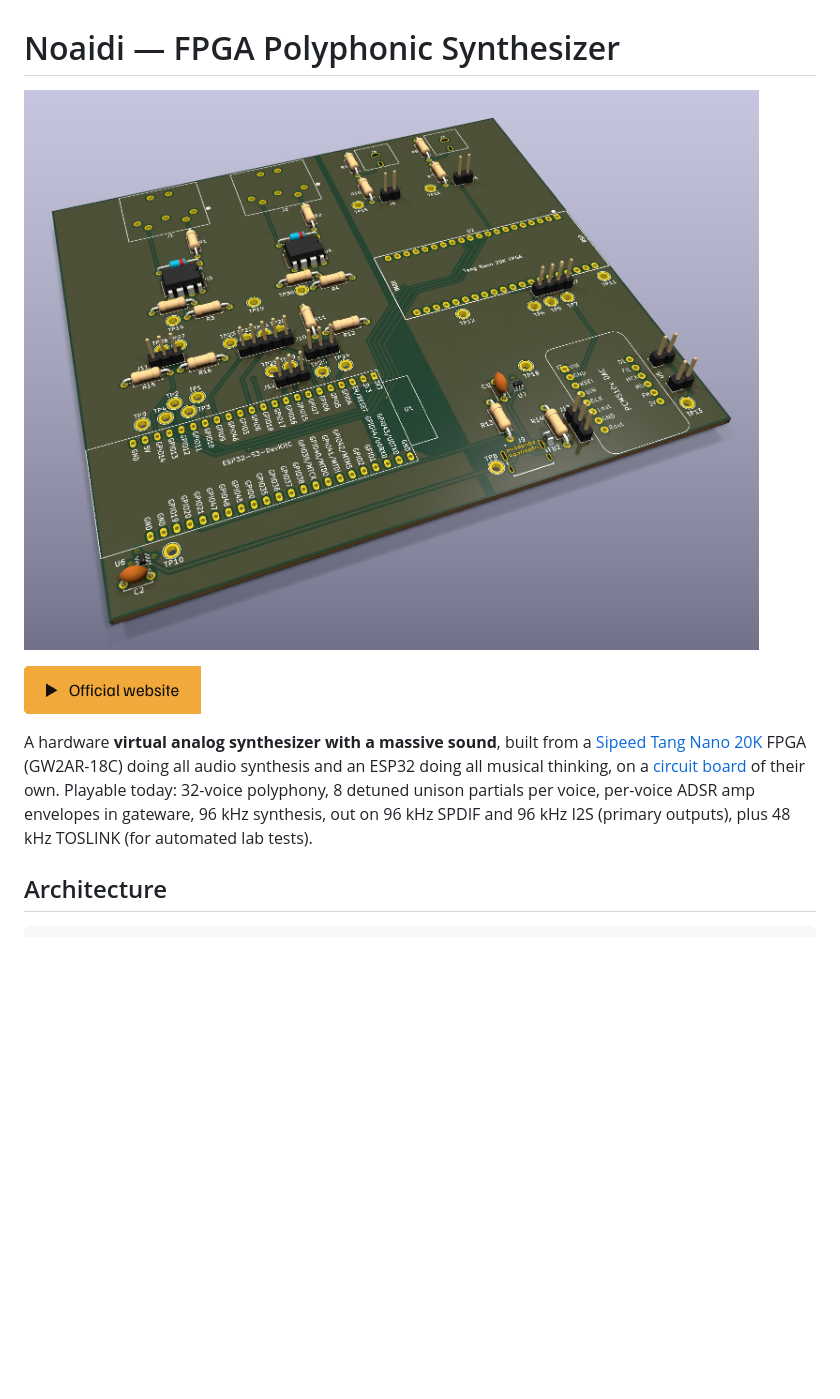
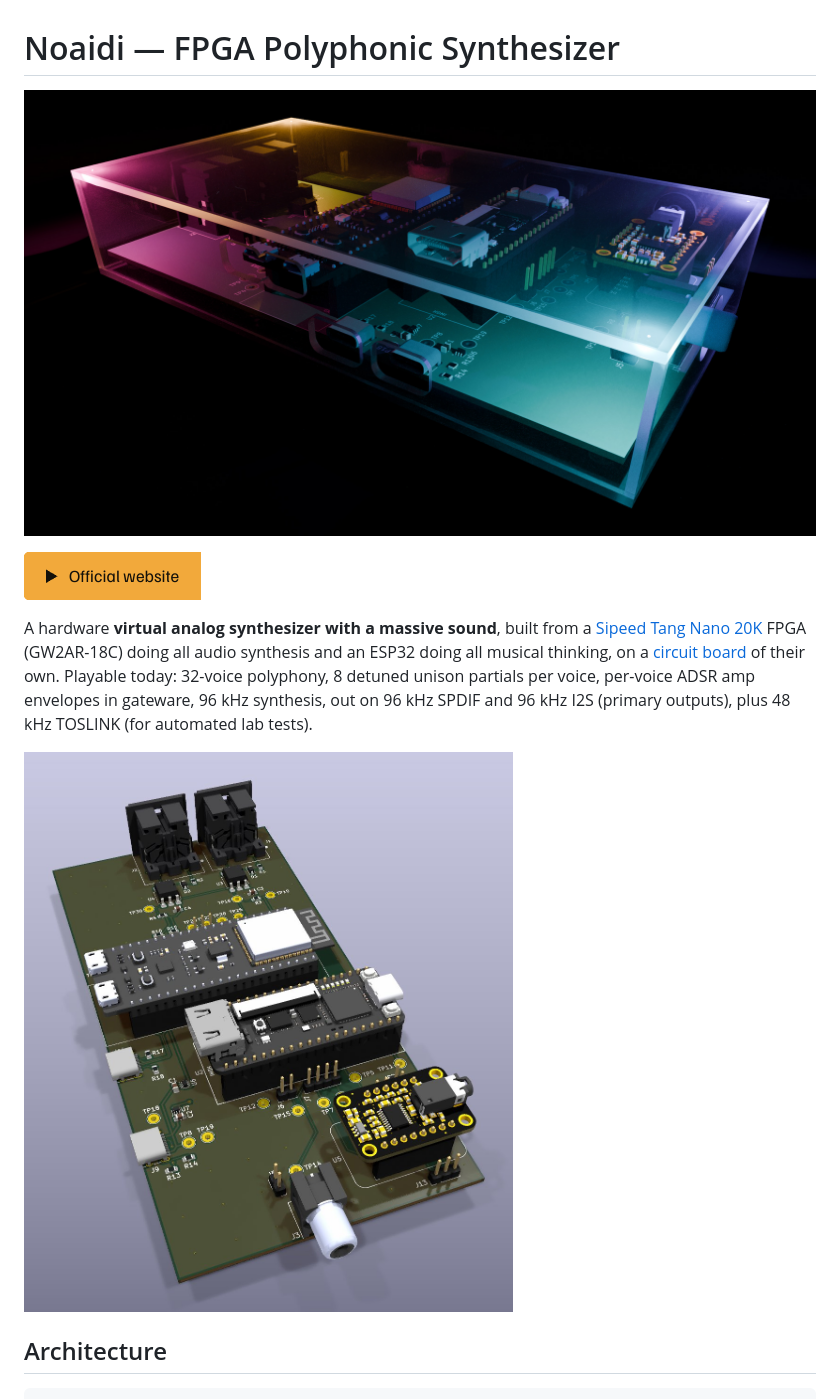
Before and after one commit to Thorwegian/noaidi-fpga-synth, a Markdown page: README.md, the part around the change. Rendered like a GitHub page; pictures changed too: docs/images/enclosure-left-bottom-low.jpg (added), docs/images/pcb-iso.jpg; blank space fills up the shorter version.

Commit message:
README: the enclosure render at the top, the board render drawn from the current board (#503)
The README opened on a render of the bare board as it was on 7 November. The picture at the top is now the board in its acrylic enclosure (the scene's shot left-bottom-low), and the render of the board, made anew from the board repository's main at d882432, sits below the introduction.

```diff
--- a/README.md
+++ b/README.md
@@ -1,6 +1,6 @@
 # Noaidi — FPGA Polyphonic Synthesizer
 
-![A 3D render of the circuit board: sockets for the Tang Nano 20K and an ESP32-S3 module, two DIN MIDI inputs, an I2S DAC module, RCA and USB-C](docs/images/pcb-iso.jpg)
+![A 3D render of the board in a clear acrylic enclosure on a dark surface, lit from inside in magenta, amber and cyan](docs/images/enclosure-left-bottom-low.jpg)
 
 <a href="https://thj.no/synth/"><img src="docs/images/button-website-v5.png" width="177" height="48" alt="Official website"></a>
 
@@ -13,6 +13,8 @@ of their own. Playable today: 32-voice polyphony, 8 detuned
 unison partials per voice, per-voice ADSR amp envelopes in gateware,
 96 kHz synthesis, out on 96 kHz SPDIF and 96 kHz I2S (primary outputs),
 plus 48 kHz TOSLINK (for automated lab tests).
+
+![A 3D render of the circuit board: the ESP32-S3 module, the Tang Nano 20K and the I2S DAC module on their headers, two DIN MIDI inputs, the RCA socket and two USB-C sockets](docs/images/pcb-iso.jpg)
 
 ## Architecture
 
```
